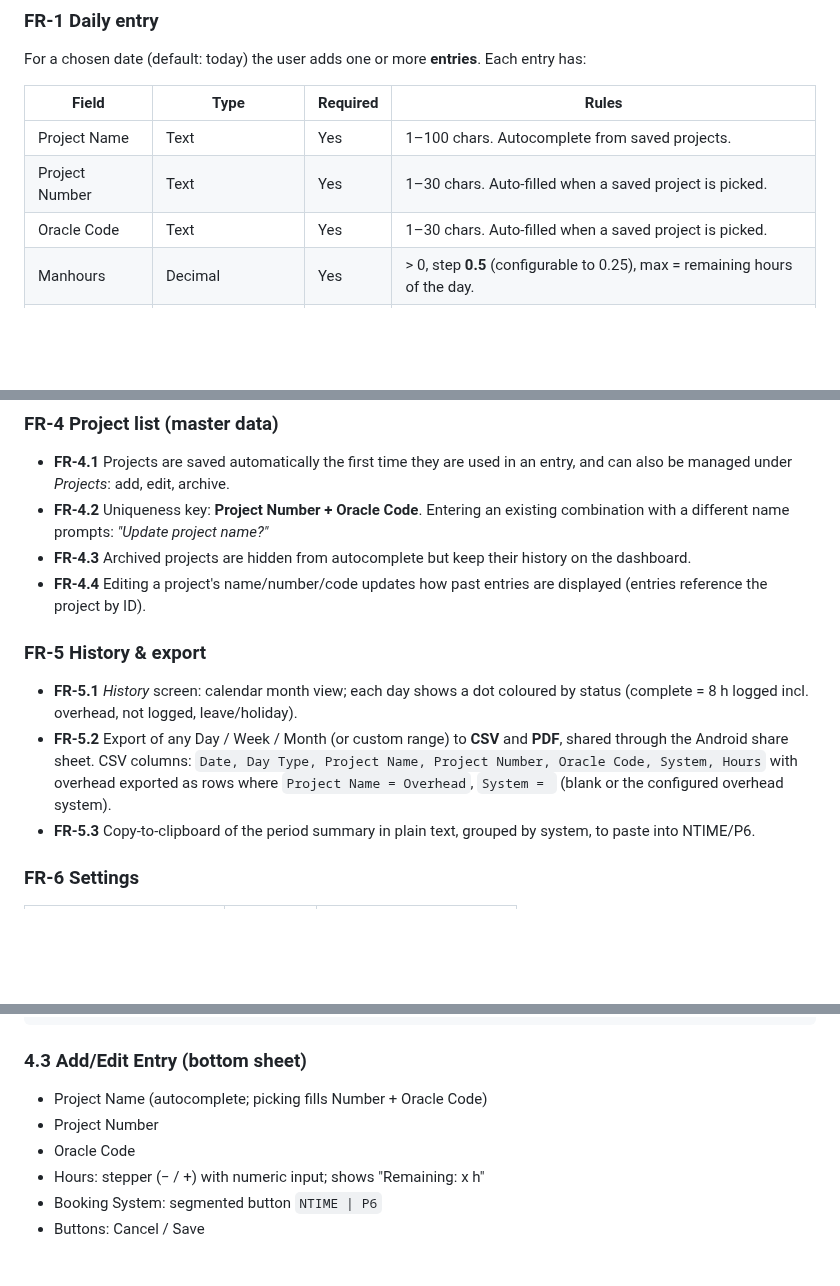
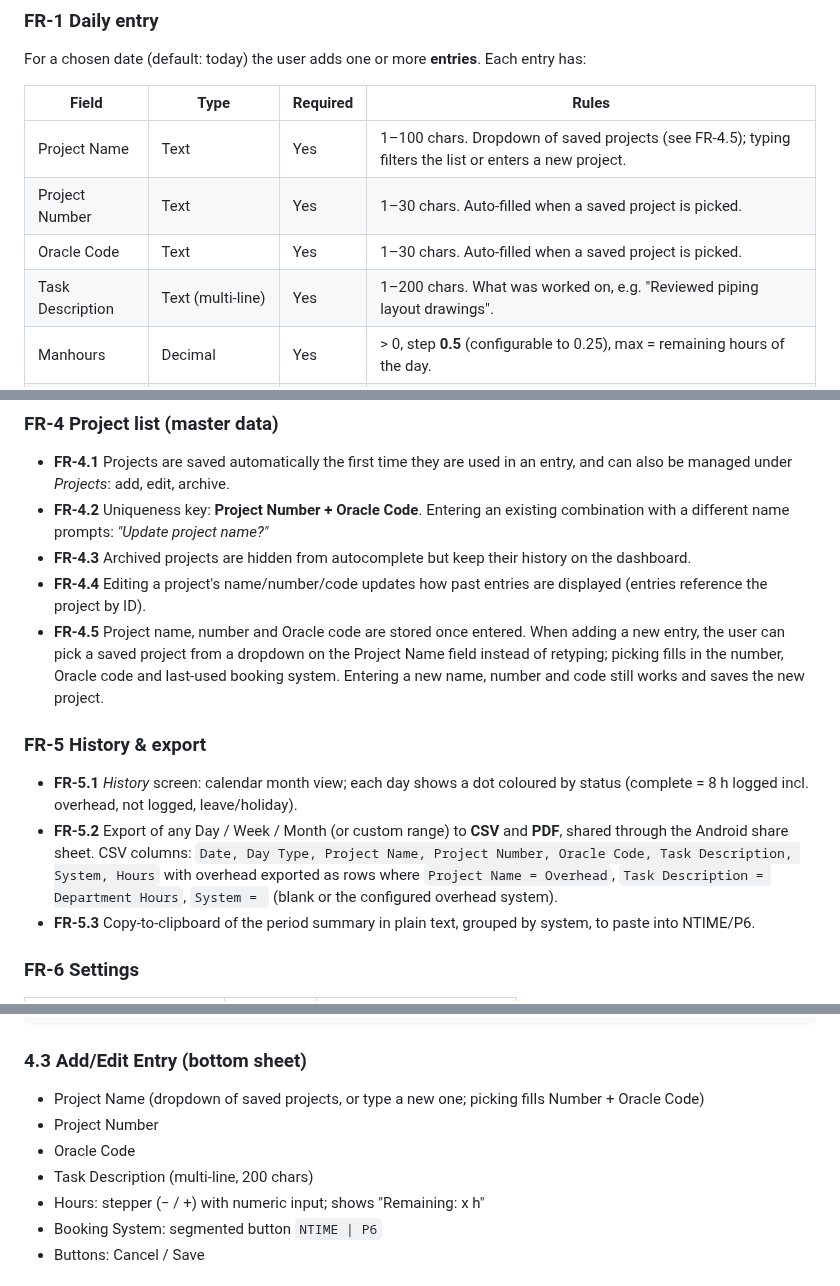
Before and after one commit to ikhanai777/Timesheet, a Markdown page: docs/SPEC.md, 3 parts joined by grey strips. Rendered like a GitHub page; blank space fills up the shorter version.

````diff
--- a/docs/SPEC.md
+++ b/docs/SPEC.md
@@ -52,9 +52,10 @@ For a chosen date (default: today) the user adds one or more **entries**. Each e
 
 | Field | Type | Required | Rules |
 |---|---|---|---|
-| Project Name | Text | Yes | 1–100 chars. Autocomplete from saved projects. |
+| Project Name | Text | Yes | 1–100 chars. Dropdown of saved projects (see FR-4.5); typing filters the list or enters a new project. |
 | Project Number | Text | Yes | 1–30 chars. Auto-filled when a saved project is picked. |
 | Oracle Code | Text | Yes | 1–30 chars. Auto-filled when a saved project is picked. |
+| Task Description | Text (multi-line) | Yes | 1–200 chars. What was worked on, e.g. "Reviewed piping layout drawings". |
 | Manhours | Decimal | Yes | > 0, step **0.5** (configurable to 0.25), max = remaining hours of the day. |
 | Booking System | Choice: `NTIME` / `P6` | Yes | Segmented toggle. Defaults to the last system used for that project. |
 
@@ -145,13 +146,14 @@ grandTotal(P)              = Σ projectTotal + overheadTotal
 - **FR-4.2** Uniqueness key: **Project Number + Oracle Code**. Entering an existing combination with a different name prompts: *"Update project name?"*
 - **FR-4.3** Archived projects are hidden from autocomplete but keep their history on the dashboard.
 - **FR-4.4** Editing a project's name/number/code updates how past entries are displayed (entries reference the project by ID).
+- **FR-4.5** Project name, number and Oracle code are stored once entered. When adding a new entry, the user can pick a saved project from a dropdown on the Project Name field instead of retyping; picking fills in the number, Oracle code and last-used booking system. Entering a new name, number and code still works and saves the new project.
 
 ### FR-5 History & export
 
 - **FR-5.1** *History* screen: calendar month view; each day shows a dot coloured by status (complete = 8 h logged incl. overhead, not logged, leave/holiday).
 - **FR-5.2** Export of any Day / Week / Month (or custom range) to **CSV** and **PDF**, shared through the Android share sheet. CSV columns:
-  `Date, Day Type, Project Name, Project Number, Oracle Code, System, Hours`
-  with overhead exported as rows where `Project Name = Overhead`, `System = ` (blank or the configured overhead system).
+  `Date, Day Type, Project Name, Project Number, Oracle Code, Task Description, System, Hours`
+  with overhead exported as rows where `Project Name = Overhead`, `Task Description = Department Hours`, `System = ` (blank or the configured overhead system).
 - **FR-5.3** Copy-to-clipboard of the period summary in plain text, grouped by system, to paste into NTIME/P6.
 
 ### FR-6 Settings
@@ -208,9 +210,10 @@ Bottom navigation: **Dashboard · Add Entry · History · Projects**; Settings v
 ```
 
 ### 4.3 Add/Edit Entry (bottom sheet)
-- Project Name (autocomplete; picking fills Number + Oracle Code)
+- Project Name (dropdown of saved projects, or type a new one; picking fills Number + Oracle Code)
 - Project Number
 - Oracle Code
+- Task Description (multi-line, 200 chars)
 - Hours: stepper (− / +) with numeric input; shows "Remaining: x h"
 - Booking System: segmented button `NTIME | P6`
 - Buttons: Cancel / Save
````
Also changed, not shown: other parts of docs/SPEC.md (+2 -1 lines), README.md (+7 -7 lines), docs/screenshots/03a_project_dropdown.png (added), docs/screenshots/04_entry_day_overhead.png, docs/screenshots/05_entry_over_allocation.png, 14 other files.
